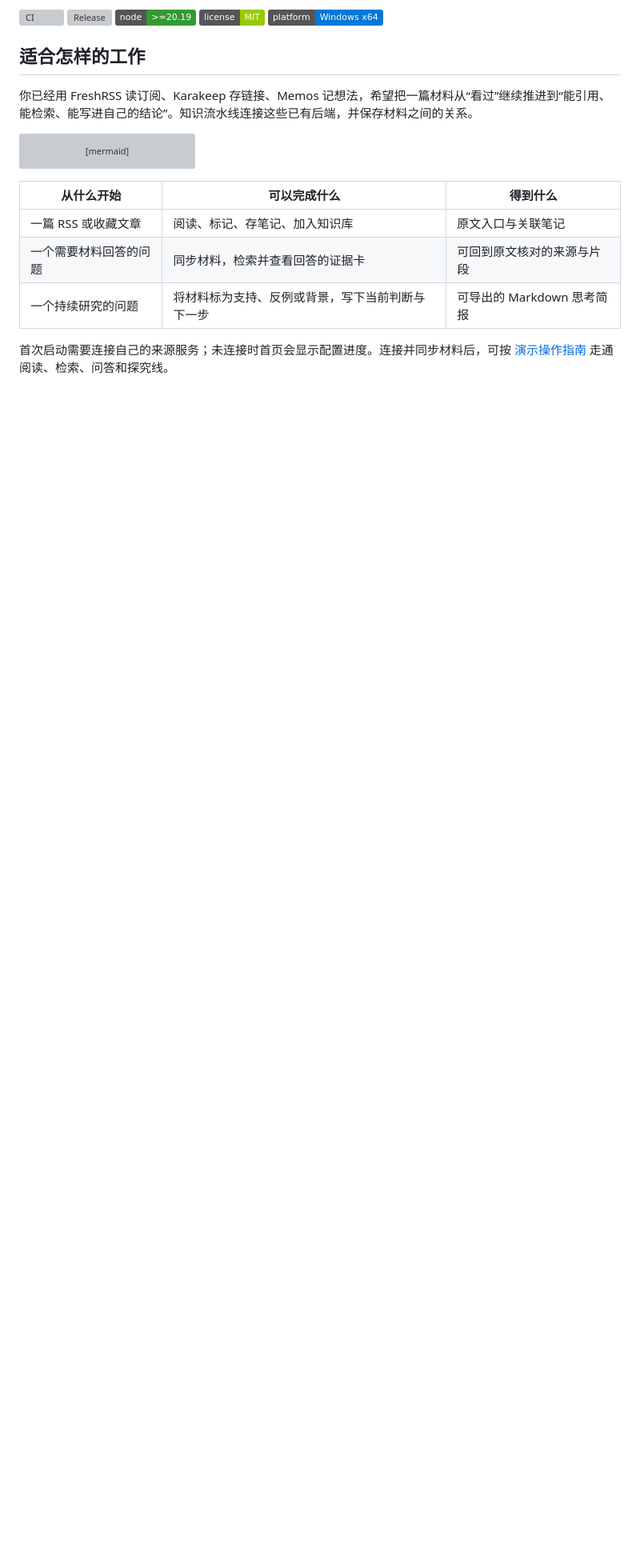
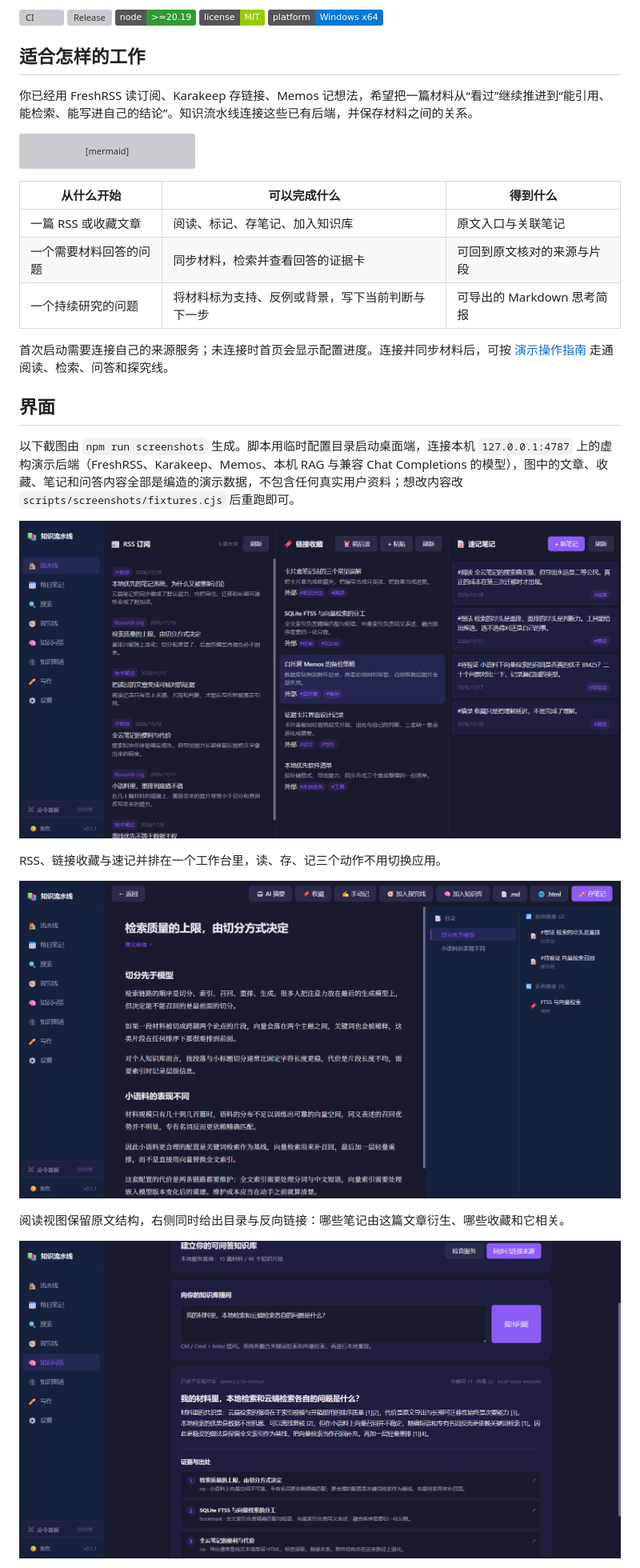
Before and after one commit to tomaxiwu-bit/knowledge-pipeline, a Markdown page: README.md, the part around one of its changes. Shown at 80% size. Drawn GitHub-style; pictures changed too: docs/screenshots/home.png (added), docs/screenshots/qa.png (added), docs/screenshots/reader.png (added); badges without logos; blank space fills up the shorter version; grey boxes are pictures that could not be loaded.

Commit message:
docs: add generated UI screenshots and a reproducible screenshot pipeline

```diff
--- a/README.md
+++ b/README.md
@@ -37,3 +37,18 @@ flowchart LR
 | 一个持续研究的问题 | 将材料标为支持、反例或背景，写下当前判断与下一步 | 可导出的 Markdown 思考简报 |
 
 首次启动需要连接自己的来源服务；未连接时首页会显示配置进度。连接并同步材料后，可按 [演示操作指南](docs/DEMO_SCRIPT.md) 走通阅读、检索、问答和探究线。
+
+## 界面
+
+以下截图由 `npm run screenshots` 生成。脚本用临时配置目录启动桌面端，连接本机 `127.0.0.1:4787` 上的虚构演示后端（FreshRSS、Karakeep、Memos、本机 RAG 与兼容 Chat Completions 的模型），图中的文章、收藏、笔记和问答内容全部是编造的演示数据，不包含任何真实用户资料；想改内容改 `scripts/screenshots/fixtures.cjs` 后重跑即可。
+
+<p align="center"><img src="docs/screenshots/home.png" width="880" alt="流水线首页：RSS、收藏与速记三栏" /></p>
+
+RSS、链接收藏与速记并排在一个工作台里，读、存、记三个动作不用切换应用。
+
+<p align="center"><img src="docs/screenshots/reader.png" width="880" alt="阅读视图：正文、目录与反向链接" /></p>
+
+阅读视图保留原文结构，右侧同时给出目录与反向链接：哪些笔记由这篇文章衍生、哪些收藏和它相关。
+
+<p align="center"><img src="docs/screenshots/qa.png" width="880" alt="知识问答：答案与证据卡" /></p>
+
```
Also changed, not shown: other parts of README.md (+6 -0 lines), docs/PREVIEW_STRATEGY.md (+13 -7 lines), docs/screenshots/graph.png (added), docs/screenshots/inquiry.png (added), docs/screenshots/settings.png (added), 4 other files.
